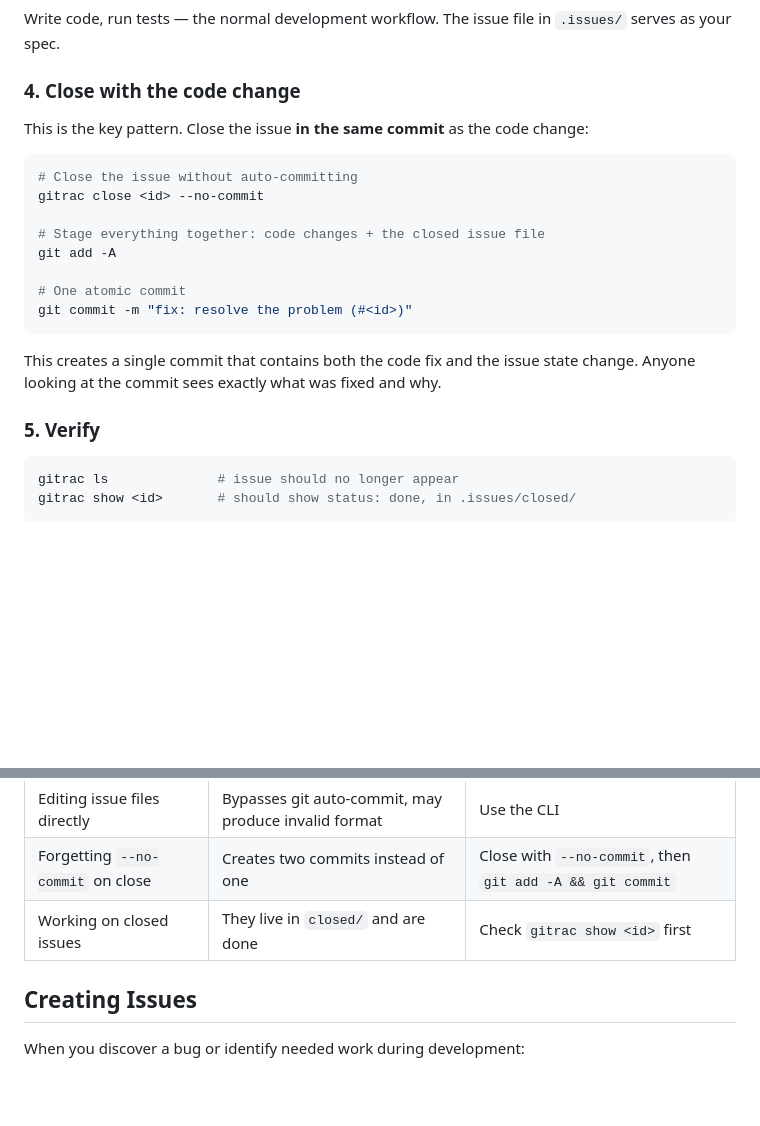
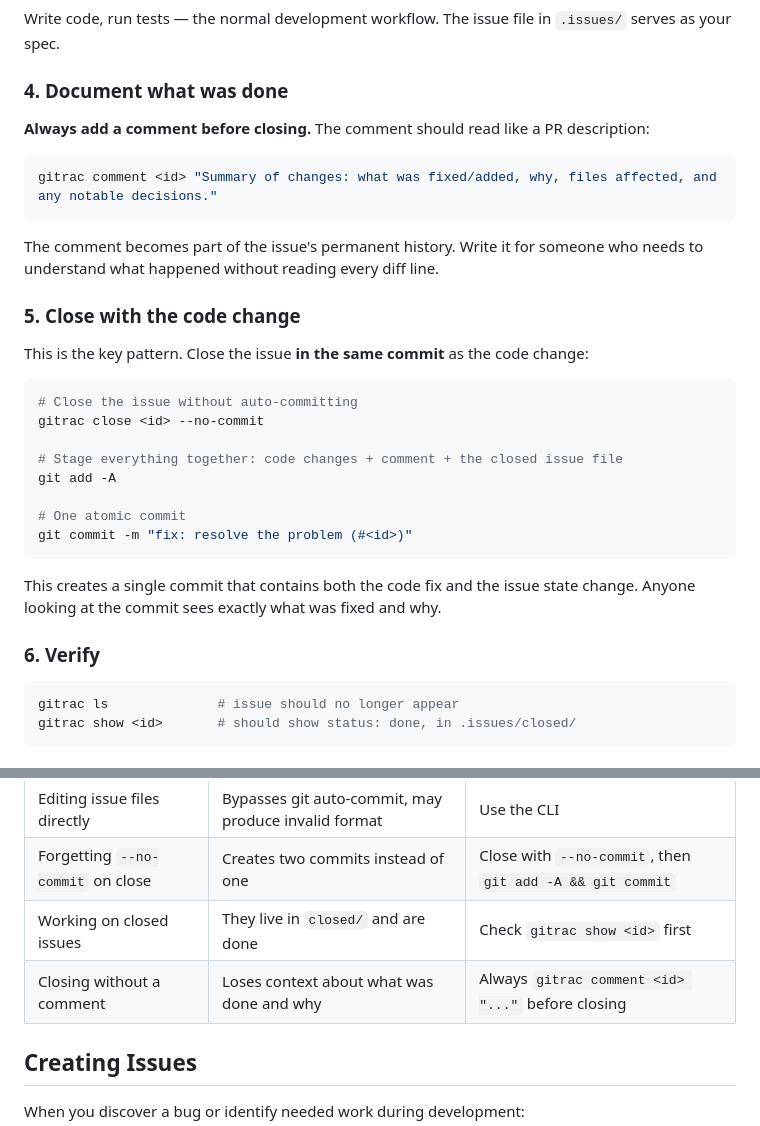
Before and after one commit to murrayju/gitrac, a Markdown page: skills/using-gitrac/SKILL.md, 2 parts joined by grey strips. Drawn GitHub-style; blank space fills up the shorter version.

Commit message:
docs: add mandatory comment step to using-gitrac skill and AGENTS.md (#18)
Updated the using-gitrac skill workflow to include a 'Document what was done'
step before closing issues, requiring a PR-description-style comment. Also
updated AGENTS.md Working on Issues section with the same guidance and fixed
incorrect -b flag in comment CLI examples.

````diff
--- a/skills/using-gitrac/SKILL.md
+++ b/skills/using-gitrac/SKILL.md
@@ -83,7 +83,17 @@ This sets `assignee` to your git user and `status` to `in_progress`, and commits
 
 Write code, run tests — the normal development workflow. The issue file in `.issues/` serves as your spec.
 
-### 4. Close with the code change
+### 4. Document what was done
+
+**Always add a comment before closing.** The comment should read like a PR description:
+
+```bash
+gitrac comment <id> "Summary of changes: what was fixed/added, why, files affected, and any notable decisions."
+```
+
+The comment becomes part of the issue's permanent history. Write it for someone who needs to understand what happened without reading every diff line.
+
+### 5. Close with the code change
 
 This is the key pattern. Close the issue **in the same commit** as the code change:
 
@@ -91,7 +101,7 @@ This is the key pattern. Close the issue **in the same commit** as the code chan
 # Close the issue without auto-committing
 gitrac close <id> --no-commit
 
-# Stage everything together: code changes + the closed issue file
+# Stage everything together: code changes + comment + the closed issue file
 git add -A
 
 # One atomic commit
@@ -100,7 +110,7 @@ git commit -m "fix: resolve the problem (#<id>)"
 
 This creates a single commit that contains both the code fix and the issue state change. Anyone looking at the commit sees exactly what was fixed and why.
 
-### 5. Verify
+### 6. Verify
 
 ```bash
 gitrac ls              # issue should no longer appear
@@ -141,6 +151,7 @@ This is useful for programmatic decision-making about which issue to work on.
 | Editing issue files directly | Bypasses git auto-commit, may produce invalid format | Use the CLI |
 | Forgetting `--no-commit` on close | Creates two commits instead of one | Close with `--no-commit`, then `git add -A && git commit` |
 | Working on closed issues | They live in `closed/` and are done | Check `gitrac show <id>` first |
+| Closing without a comment | Loses context about what was done and why | Always `gitrac comment <id> "..."` before closing |
 
 ## Creating Issues
 
````
Also changed, not shown: AGENTS.md (+5 -3 lines).
